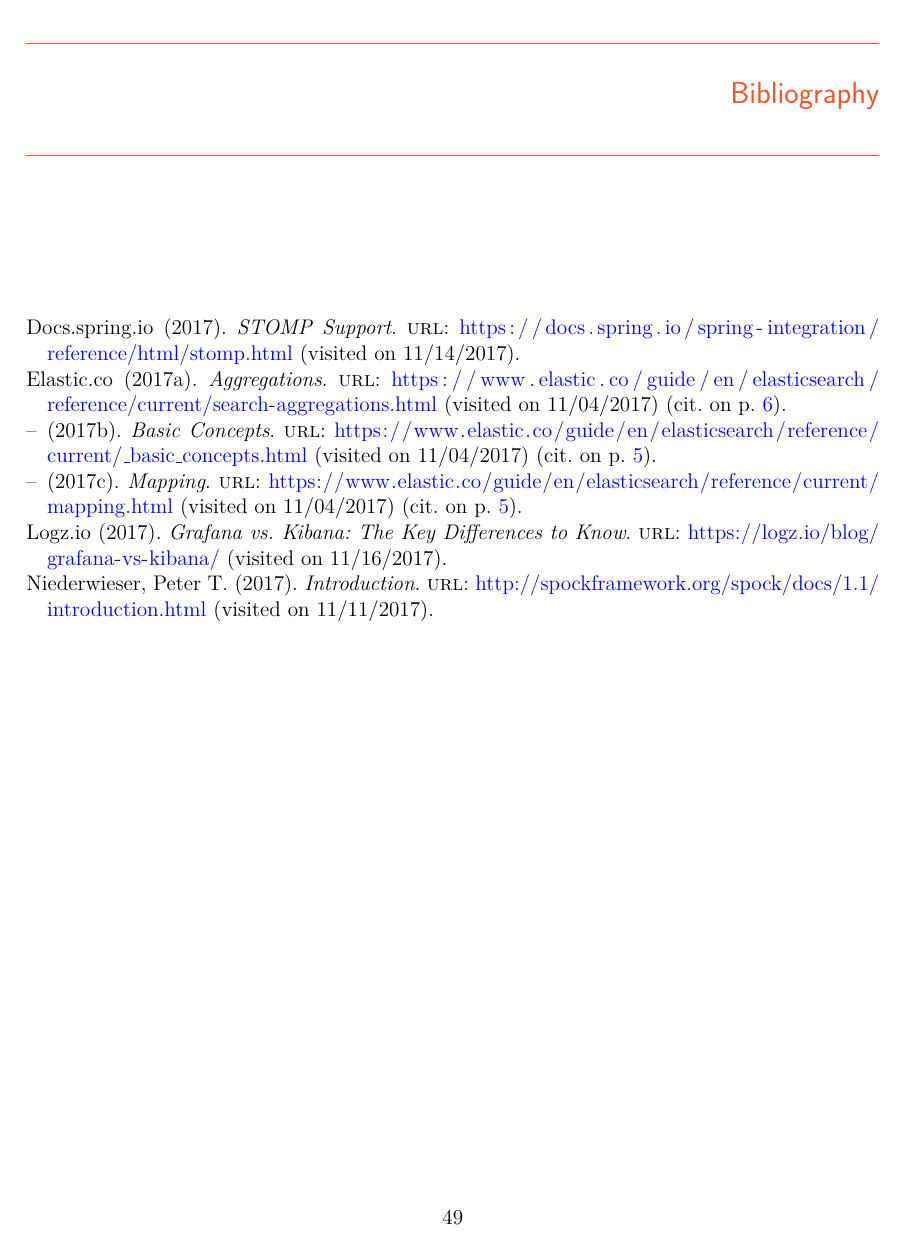
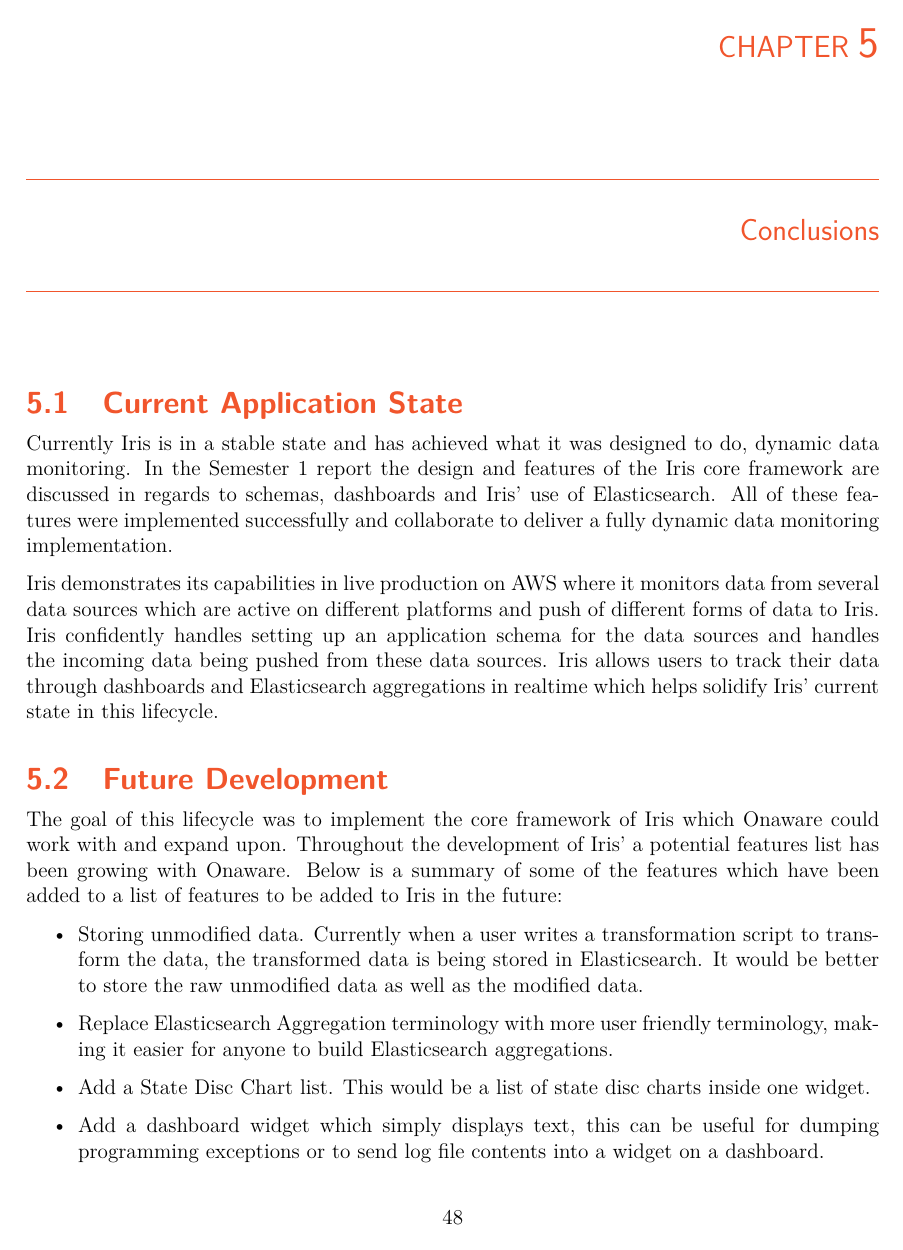
Before and after one commit to DeanGaffney/iris-report, a LaTeX thesis (fyp_document2.tex): page 55 of 63 before the commit and page 54 of 64 after it. Compiled offline with pdfLaTeX.

Commit message:
finished conclusions section

```diff
--- a/fyp_document2.tex
+++ b/fyp_document2.tex
@@ -1030,4 +1030,16 @@
 \end{figure}
 
 \chapter{Conclusions}
+\section{Current Application State}
+Currently Iris is in a stable state and has achieved what it was designed to do, dynamic data monitoring. In the Semester 1 report the design and features of the Iris core framework are discussed in regards to schemas, dashboards and Iris' use of Elasticsearch. All of these features were implemented successfully and collaborate to deliver a fully dynamic data monitoring implementation.
 
+Iris demonstrates its capabilities in live production on AWS where it monitors data from several data sources which are active on different platforms and push of different forms of data to Iris. Iris confidently handles setting up an application schema for the data sources and handles the incoming data being pushed from these data sources. Iris allows users to track their data through dashboards and Elasticsearch aggregations in realtime which helps solidify Iris' current state in this lifecycle.
+
+\section{Future Development}
+The goal of this lifecycle was to implement the core framework of Iris which Onaware could work with and expand upon. Throughout the development of Iris' a potential features list has been growing with Onaware. Below is a summary of some of the features which have been added to a list of features to be added to Iris in the future:
+\begin{itemize}
+    \item Storing unmodified data. Currently when a user writes a transformation script to transform the data, the transformed data is being stored in Elasticsearch. It would be better to store the raw unmodified data as well as the modified data.
+    \item Replace Elasticsearch Aggregation terminology with more user friendly terminology, making it easier for anyone to build Elasticsearch aggregations.
+    \item Add a State Disc Chart list. This would be a list of state disc charts inside one widget.
+    \item Add a dashboard widget which simply displays text, this can be useful for dumping programming exceptions or to send log file contents into a widget on a dashboard.
+    \item Chart merging. Allow a user to merge two or more charts to aid their data visualisation.
@@ -1034,6 +1060,6 @@
 
 %No cite prints all references even if they are not in the document!!
-\nocite{*}
+% \nocite{*}
 \printbibliography
 
 %%%%%%%%%%%%%%%%%%%%%%%%%%%%%%%%
```
Also changed, not shown: __latexindent_temp.tex (+1 -1 lines), fyp_document2.pdf, fyp_document2.tex (16 more changed lines).
